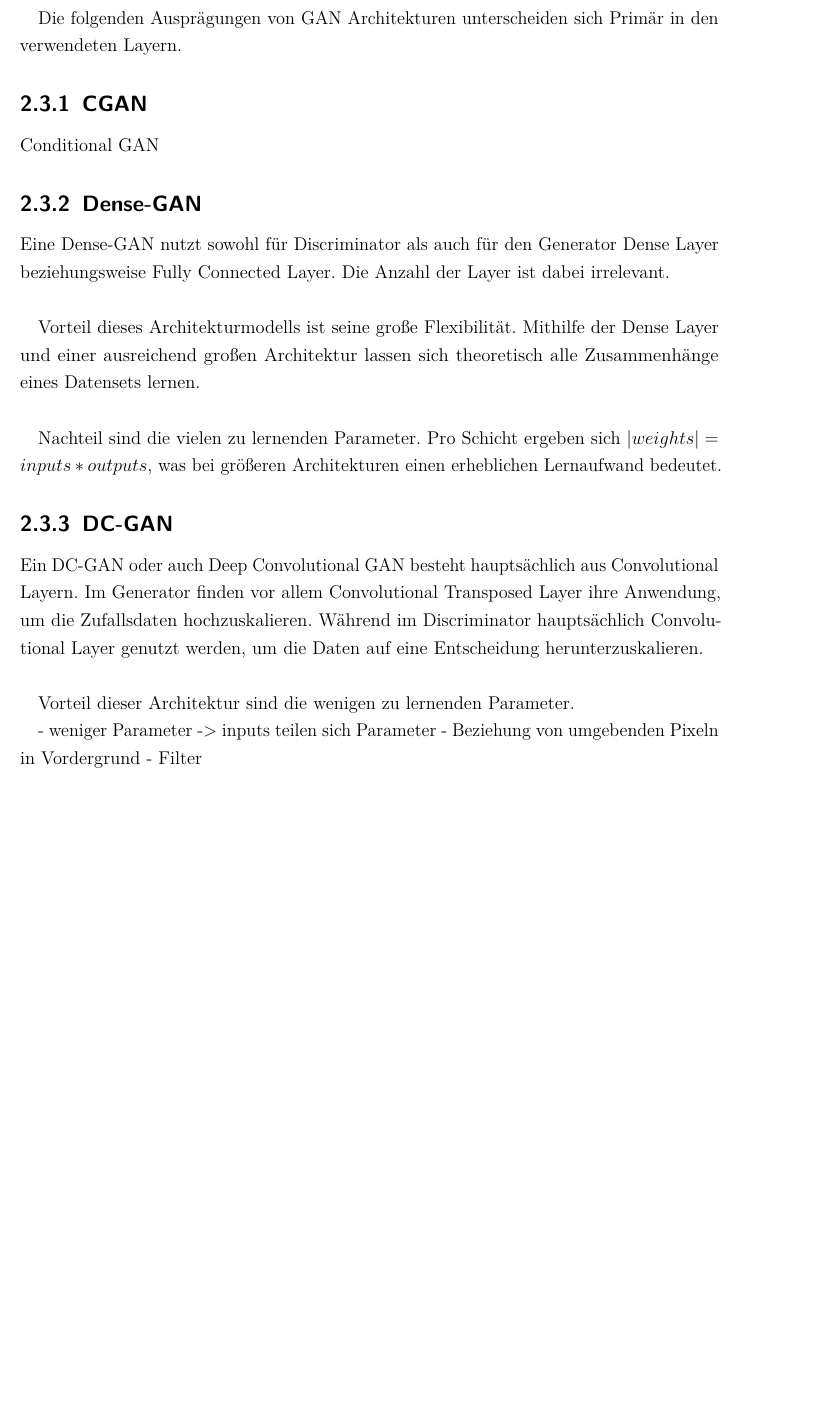
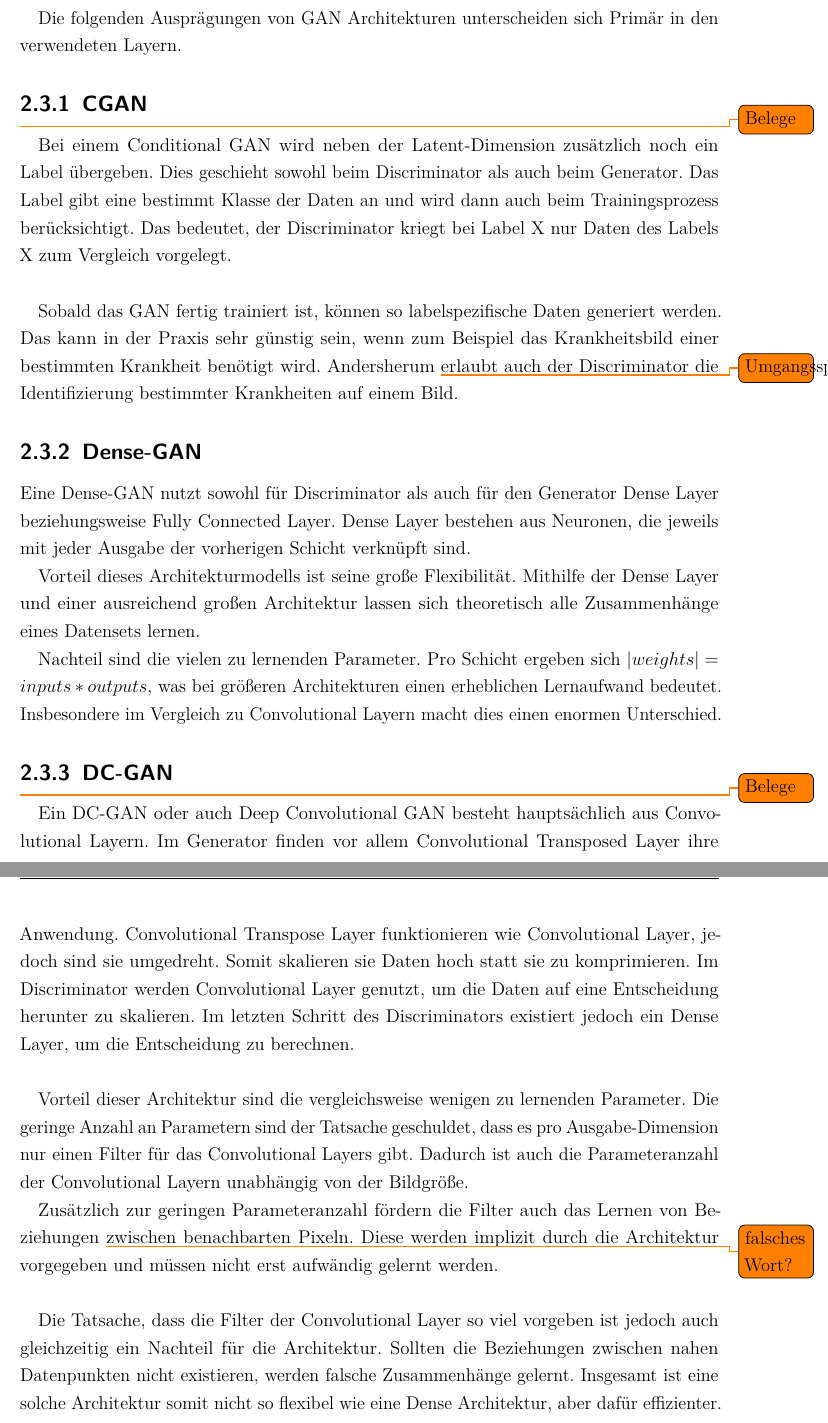
Before and after one commit to Alken0/studienarbeit, a LaTeX thesis (latex/main.tex, which reads latex/kapitel/2_stand_der_technik/stand_der_technik.tex): part of page 11 of 47 before the commit and two parts of pages 11 and 12 of 47 after it, the two joined at a grey line, cut so that both start at the same text, the shorter picture padded with empty space. Compiled offline with pdfLaTeX.

Commit message:
add Stand der Technik - Architekturen

```diff
--- a/latex/kapitel/2_stand_der_technik/stand_der_technik.tex
+++ b/latex/kapitel/2_stand_der_technik/stand_der_technik.tex
@@ -63,31 +63,49 @@ Dadurch ist dann der Generator gezwungen, diese Eigenschaften zu berücksichtige
 Die folgenden Ausprägungen von GAN Architekturen unterscheiden sich Primär in den verwendeten Layern.
 
 \subsection{CGAN}
-Conditional GAN
+\todo{Belege}
+Bei einem Conditional GAN wird neben der Latent-Dimension zusätzlich noch ein Label übergeben.
+Dies geschieht sowohl beim Discriminator als auch beim Generator.
+Das Label gibt eine bestimmt Klasse der Daten an und wird dann auch beim Trainingsprozess berücksichtigt.
+Das bedeutet, der Discriminator kriegt bei Label X nur Daten des Labels X zum Vergleich vorgelegt.
+\newline
+
+Sobald das GAN fertig trainiert ist, können so labelspezifische Daten generiert werden.
+Das kann in der Praxis sehr günstig sein, wenn zum Beispiel das Krankheitsbild einer bestimmten Krankheit benötigt wird.
+Andersherum \todo{Umgangssprachlich} erlaubt auch der Discriminator die Identifizierung bestimmter Krankheiten auf einem Bild.
 
 \subsection{Dense-GAN}
 Eine Dense-GAN nutzt sowohl für Discriminator als auch für den Generator Dense Layer beziehungsweise Fully Connected Layer.
-Die Anzahl der Layer ist dabei irrelevant.
-\newline
+Dense Layer bestehen aus Neuronen, die jeweils mit jeder Ausgabe der vorherigen Schicht verknüpft sind.
 
 Vorteil dieses Architekturmodells ist seine große Flexibilität.
 Mithilfe der Dense Layer und einer ausreichend großen Architektur lassen sich theoretisch alle Zusammenhänge eines Datensets lernen.
-\newline
 
 Nachteil sind die vielen zu lernenden Parameter.
 Pro Schicht ergeben sich $|weights| = inputs * outputs$, was bei größeren Architekturen einen erheblichen Lernaufwand bedeutet.
+Insbesondere im Vergleich zu Convolutional Layern macht dies einen enormen Unterschied.
 
 \subsection{DC-GAN}
+\todo{Belege}
 Ein DC-GAN oder auch Deep Convolutional GAN besteht hauptsächlich aus Convolutional Layern.
-Im Generator finden vor allem Convolutional Transposed Layer ihre Anwendung, um die Zufallsdaten hochzuskalieren.
-Während im Discriminator hauptsächlich Convolutional Layer genutzt werden, um die Daten auf eine Entscheidung herunterzuskalieren.
+Im Generator finden vor allem Convolutional Transposed Layer ihre Anwendung.
+Convolutional Transpose Layer funktionieren wie Convolutional Layer, jedoch sind sie umgedreht.
+Somit skalieren sie Daten hoch statt sie zu komprimieren.
+Im Discriminator werden Convolutional Layer genutzt, um die Daten auf eine Entscheidung herunter zu skalieren.
+Im letzten Schritt des Discriminators existiert jedoch ein Dense Layer, um die Entscheidung zu berechnen.
 \newline
 
-Vorteil dieser Architektur sind die wenigen zu lernenden Parameter.
+Vorteil dieser Architektur sind die vergleichsweise wenigen zu lernenden Parameter.
+Die geringe Anzahl an Parametern sind der Tatsache geschuldet, dass es pro Ausgabe-Dimension nur einen Filter für das Convolutional Layers gibt.
+Dadurch ist auch die Parameteranzahl der Convolutional Layern unabhängig von der Bildgröße.
 
-- weniger Parameter -> inputs teilen sich Parameter
-- Beziehung von umgebenden Pixeln in Vordergrund
-- Filter
+Zusätzlich zur geringen Parameteranzahl fördern die Filter auch das Lernen von Beziehungen \todo{falsches Wort?} zwischen benachbarten Pixeln.
+Diese werden implizit durch die Architektur vorgegeben und müssen nicht erst aufwändig gelernt werden.
+\newline
+
+Die Tatsache, dass die Filter der Convolutional Layer so viel vorgeben ist jedoch auch gleichzeitig ein Nachteil für die Architektur.
+Sollten die Beziehungen zwischen nahen Datenpunkten nicht existieren, werden falsche Zusammenhänge gelernt.
+Insgesamt ist eine solche Architektur somit nicht so flexibel wie eine Dense Architektur, aber dafür effizienter.
 
 \section{Verfahren zur Bestimmung von Hyperparametern}
 \label{chapter:verfahren-bestimmung-hyperparameter}
```
